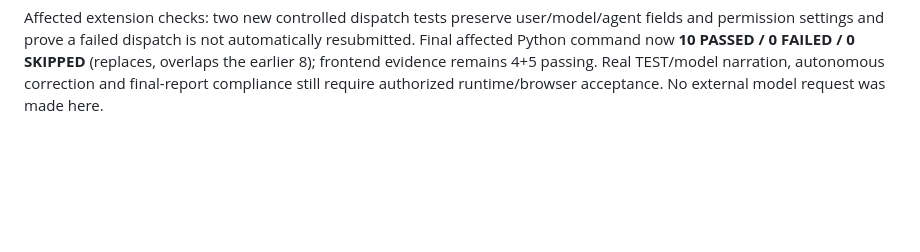
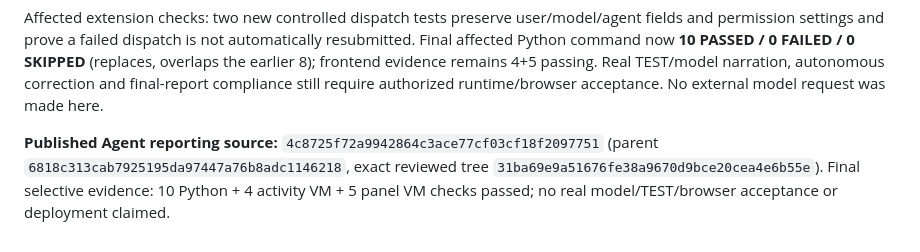
Before and after one commit to diirzoro/codex-opencode-gateway, a Markdown page: docs/PROJECT_HANDOFF_AND_REMAINING_WORK.md, the part around the change. Rendered like a GitHub page; blank space fills up the shorter version.

Commit message:
Record Agent reporting scope, tests and unverified TEST acceptance

```diff
--- a/docs/PROJECT_HANDOFF_AND_REMAINING_WORK.md
+++ b/docs/PROJECT_HANDOFF_AND_REMAINING_WORK.md
@@ -592,3 +592,6 @@ Baseline `6818c313cab7925195da97447a76b8adc1146218`, current origin verified. Sc
 **23:14 Aden owner extension — step reports, repair and final report:** added per-request native `system` execution-reporting guidance: concise user-language updates before meaningful steps, observed results, native Todos when available, explain errors and attempt safe authorized corrections, targeted recheck only after a correction, final changes/checks/errors/blockers report. Never override selected Plan/Build role, project rules, pending approvals/questions or rejection, never blindly replay a failed submission. Original user text, attachments, model and agent selection remain unchanged. Installed local OpenCode SDK's prompt body explicitly supports `system` (verified in bundled executable; no binary upgrade). This guides model behavior, not a guarantee of compliance or real model acceptance. Actual progress still comes from native messages/tool metadata, not fabricated Gateway narratives.
 
 Affected extension checks: two new controlled dispatch tests preserve user/model/agent fields and permission settings and prove a failed dispatch is not automatically resubmitted. Final affected Python command now **10 PASSED / 0 FAILED / 0 SKIPPED** (replaces, overlaps the earlier 8); frontend evidence remains 4+5 passing. Real TEST/model narration, autonomous correction and final-report compliance still require authorized runtime/browser acceptance. No external model request was made here.
+
+
+**Published Agent reporting source:** `4c8725f72a9942864c3ace77cf03cf18f2097751` (parent `6818c313cab7925195da97447a76b8adc1146218`, exact reviewed tree `31ba69e9a51676fe38a9670d9bce20cea4e6b55e`). Final selective evidence: 10 Python + 4 activity VM + 5 panel VM checks passed; no real model/TEST/browser acceptance or deployment claimed.
```
